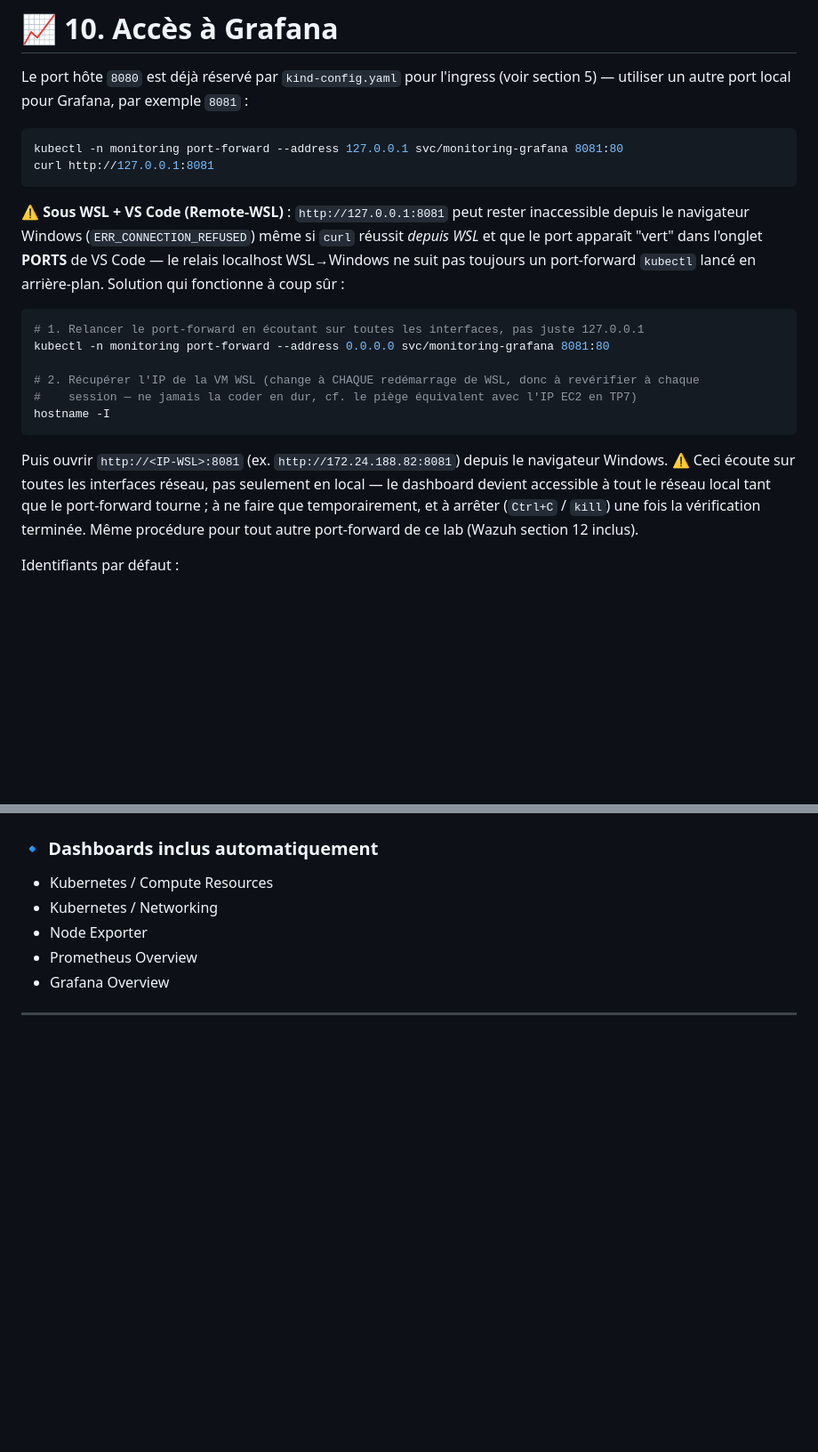
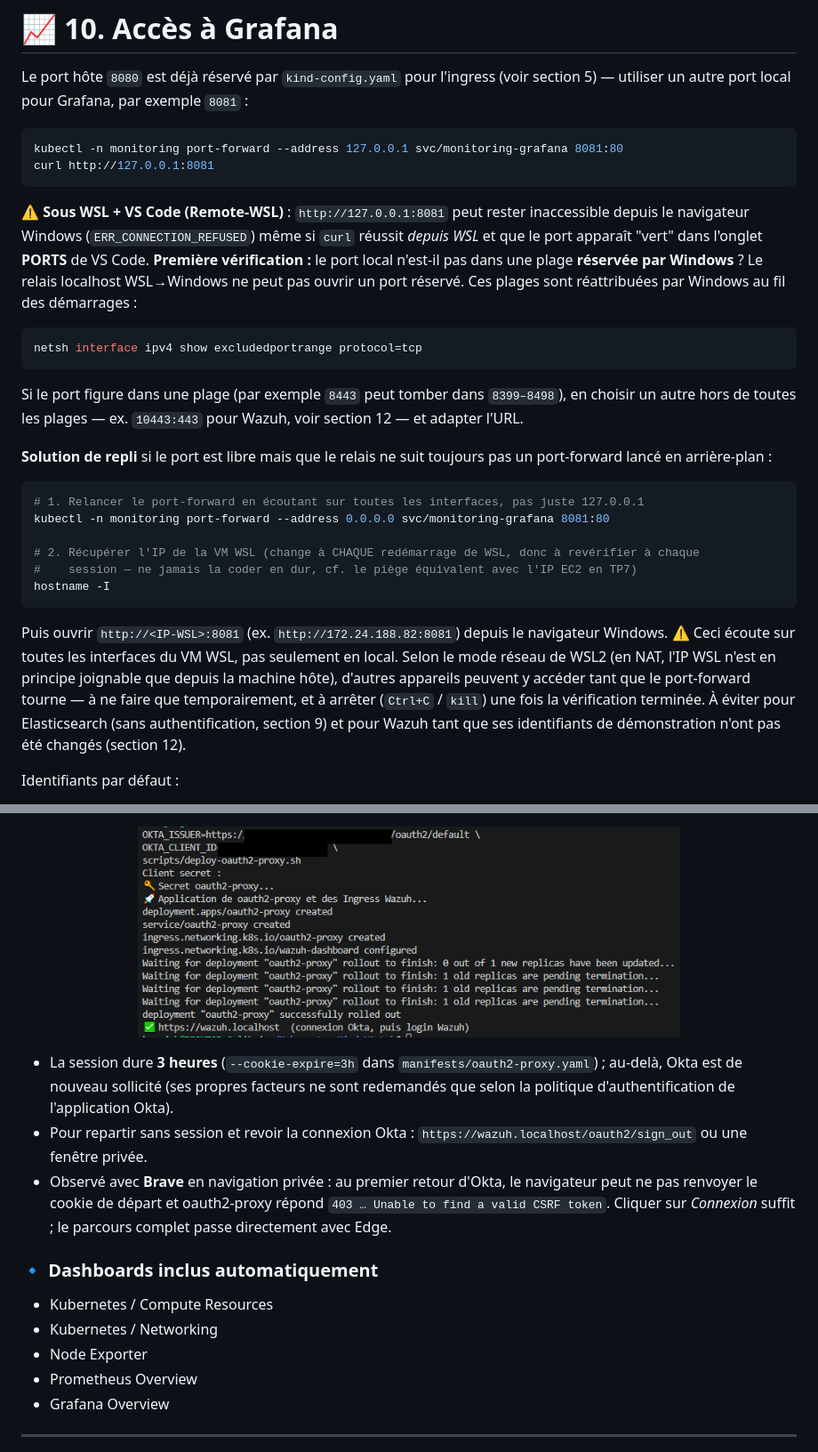
Before and after one commit to Anne-LaureS/Kubernetes-Kind-HA-Lab, a Markdown page: README.md, 2 parts joined by grey strips. Shown at 89% size. GitHub-like rendering; pictures changed too: screenshots/okta-deploy.png (added); blank space fills up the shorter version.

````diff
--- a/README.md
+++ b/README.md
@@ -351,8 +370,19 @@ curl http://127.0.0.1:8081
 
 ⚠️ **Sous WSL + VS Code (Remote-WSL)** : `http://127.0.0.1:8081` peut rester inaccessible depuis le
 navigateur Windows (`ERR_CONNECTION_REFUSED`) même si `curl` réussit *depuis WSL* et que le port
-apparaît "vert" dans l'onglet **PORTS** de VS Code — le relais localhost WSL→Windows ne suit pas
-toujours un port-forward `kubectl` lancé en arrière-plan. Solution qui fonctionne à coup sûr :
+apparaît "vert" dans l'onglet **PORTS** de VS Code. **Première vérification :** le port local
+n'est-il pas dans une plage **réservée par Windows** ? Le relais localhost WSL→Windows ne peut pas
+ouvrir un port réservé. Ces plages sont réattribuées par Windows au fil des démarrages :
+
+```powershell
+netsh interface ipv4 show excludedportrange protocol=tcp
+```
+
+Si le port figure dans une plage (par exemple `8443` peut tomber dans `8399–8498`), en choisir un
+autre hors de toutes les plages — ex. `10443:443` pour Wazuh, voir section 12 — et adapter l'URL.
+
+**Solution de repli** si le port est libre mais que le relais ne suit toujours pas un port-forward
+lancé en arrière-plan :
 
 ```bash
 # 1. Relancer le port-forward en écoutant sur toutes les interfaces, pas juste 127.0.0.1
@@ -364,10 +394,12 @@ hostname -I
 ```
 
 Puis ouvrir `http://<IP-WSL>:8081` (ex. `http://172.24.188.82:8081`) depuis le navigateur Windows.
-⚠️ Ceci écoute sur toutes les interfaces réseau, pas seulement en local — le dashboard devient
-accessible à tout le réseau local tant que le port-forward tourne ; à ne faire que temporairement, et
-à arrêter (`Ctrl+C` / `kill`) une fois la vérification terminée. Même procédure pour tout autre
-port-forward de ce lab (Wazuh section 12 inclus).
+⚠️ Ceci écoute sur toutes les interfaces du VM WSL, pas seulement en local. Selon le mode réseau de
+WSL2 (en NAT, l'IP WSL n'est en principe joignable que depuis la machine hôte), d'autres appareils
+peuvent y accéder tant que le port-forward tourne — à ne faire que temporairement, et à arrêter
+(`Ctrl+C` / `kill`) une fois la vérification terminée. À éviter pour Elasticsearch (sans
+authentification, section 9) et pour Wazuh tant que ses identifiants de démonstration n'ont pas été
+changés (section 12).
 
 Identifiants par défaut :
 
@@ -383,3 +478,15 @@ Identifiants par défaut :
+<p align="center">
+  <img src="screenshots/okta-deploy.png" width="70%" alt="Sortie de deploy-oauth2-proxy.sh (tenant et client ID masqués)" />
+</p>
+
+- La session dure **3 heures** (`--cookie-expire=3h` dans `manifests/oauth2-proxy.yaml`) ; au-delà,
+  Okta est de nouveau sollicité (ses propres facteurs ne sont redemandés que selon la politique
+  d'authentification de l'application Okta).
+- Pour repartir sans session et revoir la connexion Okta : `https://wazuh.localhost/oauth2/sign_out`
+  ou une fenêtre privée.
+- Observé avec **Brave** en navigation privée : au premier retour d'Okta, le navigateur peut ne pas
+  renvoyer le cookie de départ et oauth2-proxy répond `403 … Unable to find a valid CSRF token`.
+  Cliquer sur *Connexion* suffit ; le parcours complet passe directement avec Edge.
 
 ### 🔹 Dashboards inclus automatiquement
 
````
Also changed, not shown: other parts of README.md (+100 -15 lines), screenshots/okta-app.png (added), 6 other files.
